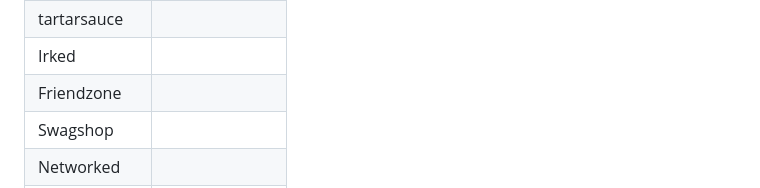
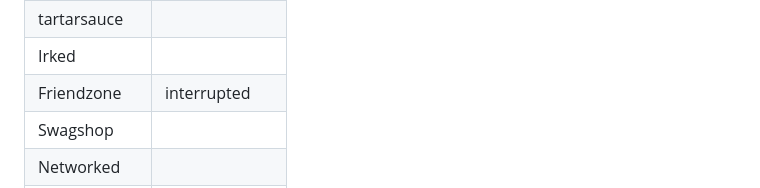
Before and after one commit to Bruno-Macedo/hacklab, a Markdown page: Notes/OSCP_Rooms.md, the part around the change. Drawn GitHub-style.

Commit message:
friendzone stopped

```diff
--- a/Notes/OSCP_Rooms.md
+++ b/Notes/OSCP_Rooms.md
@@ -32,7 +32,7 @@
 |sunday         ||
 |tartarsauce    ||
 |Irked          ||
-|Friendzone     ||
+|Friendzone     |interrupted|
 |Swagshop       ||
 |Networked      ||
 |jarvis*        ||
```
